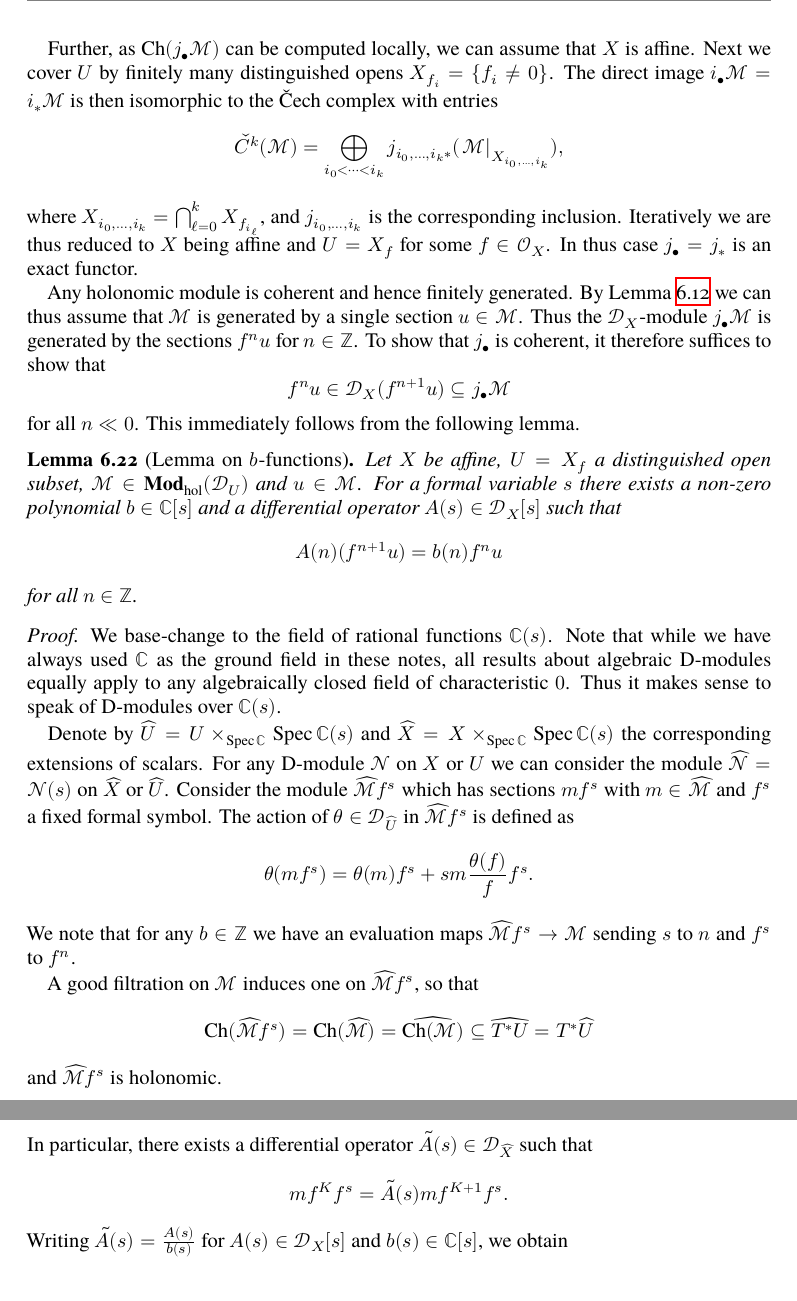
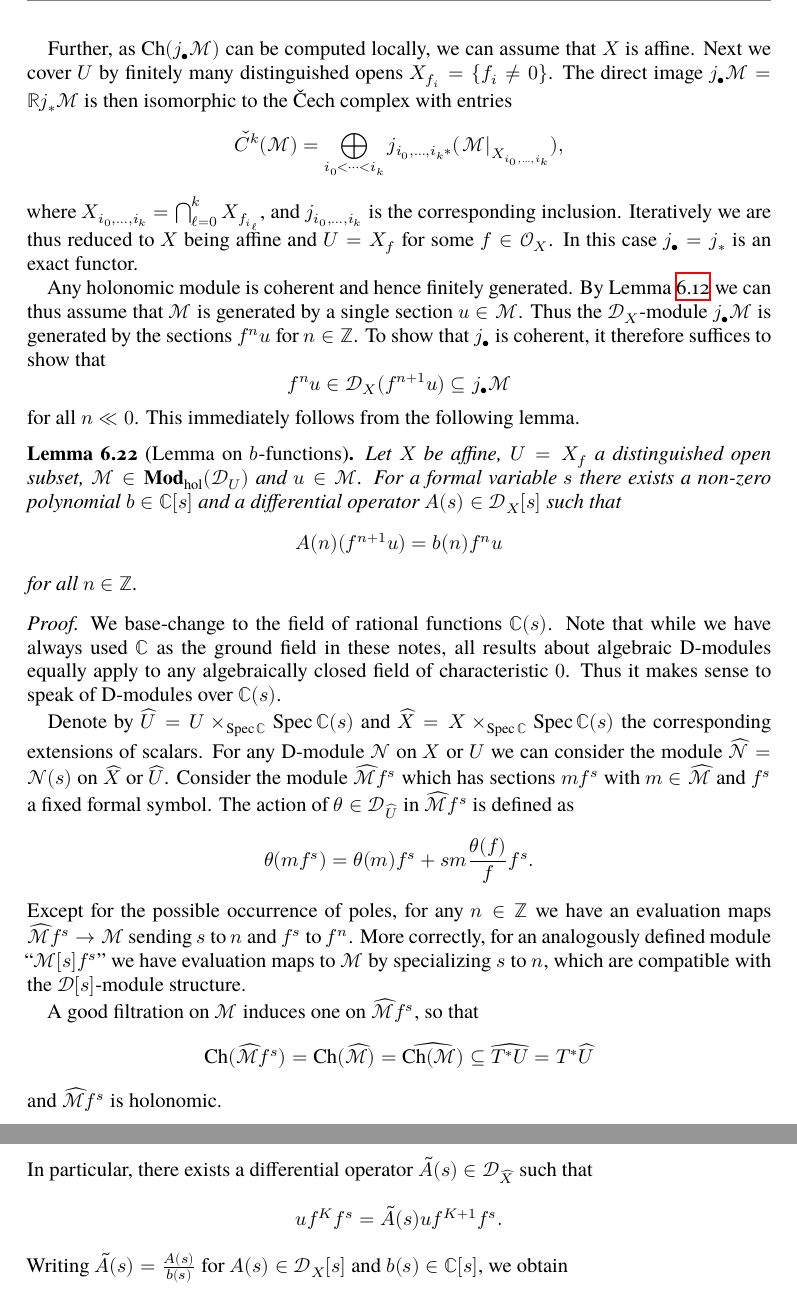
Before and after one commit to Caramdir/D-modules, a LaTeX document (DMod.tex): two parts of pages 25 and 26 of 34 before the commit and two parts of pages 25 and 26 of 33 after it, joined at a grey line, cut so that both start at the same text. Compiled offline with XeLaTeX; a missing font is replaced by an installed copy or a similar font.

Commit message:
Corrections (lecture 5).

```diff
--- a/DMod.tex
+++ b/DMod.tex
@@ -1412,13 +1412,13 @@ It remains to consider an open immersion $j\colon U \hookrightarrow X$.
 
     Further, as $\Ch(j_\bullet \sheaf M)$ can be computed locally, we can assume that $X$ is affine.
     Next we cover $U$ by finitely many distinguished opens $X_{f_i} = \{ f_i \ne 0 \}$.
-    The direct image $i_\bullet\sheaf M = i_*\sheaf M$ is then isomorphic to the Čech complex with entries
+    The direct image $j_\bullet\sheaf M = \RR j_*\sheaf M$ is then isomorphic to the Čech complex with entries
     \[
         \check C^k(\sheaf M) = \bigoplus_{i_0 < \dots < i_k} j_{i_0,\dots,i_k *}(\res{\sheaf M}{X_{i_0,\dots,i_k}}),
     \]
     where $X_{i_0,\dots,i_k} = \bigcap_{\ell = 0}^k X_{f_{i_\ell}}$, and $j_{i_0,\dots,i_k}$ is the corresponding inclusion.
     Iteratively we are thus reduced to $X$ being affine and $U = X_f$ for some $f \in \sO_X$.
-    In thus case $j_\bullet = j_*$ is an exact functor.
+    In this case $j_\bullet = j_*$ is an exact functor.
 
     Any holonomic module is coherent and hence finitely generated.
     By Lemma~\ref{lem:hol_thick_and_artinian} we can thus assume that $\sheaf M$ is generated by a single section $u \in \sheaf M$.
@@ -1451,7 +1451,8 @@ It remains to consider an open immersion $j\colon U \hookrightarrow X$.
         \[
             \theta(mf^s) = \theta(m)f^s + sm\frac{\theta(f)}{f}f^s.
         \]
-        We note that for any $b \in \ZZ$ we have an evaluation maps $\widehat{\sheaf M}f^s \to \sheaf M$ sending $s$ to $n$ and $f^s$ to $f^n$.
+        Except for the possible occurrence of poles, for any $n \in \ZZ$ we have an evaluation maps $\widehat{\sheaf M}f^s \to \sheaf M$ sending $s$ to $n$ and $f^s$ to $f^n$.
+        More correctly, for an analogously defined module \enquote{$\sheaf M[s]f^s$} we have evaluation maps to $\sheaf M$ by specializing $s$ to $n$, which are compatible with the $\sD[s]$-module structure.
 
         A good filtration on $\sheaf M$ induces one on $\widehat{\sheaf M}f^s$, so that
         \[
@@ -1479,12 +1480,12 @@ It remains to consider an open immersion $j\colon U \hookrightarrow X$.
         \]
         stabilizes, i.e.
         \[
-            \sD_X(mf^{K}f^s) =
-            \sD_X(mf^{K+1}f^s).
+            \sD_{\widehat X}(uf^{K}f^s) =
+            \sD_{\widehat X}(uf^{K+1}f^s).
         \]
         In particular, there exists a differential operator $\tilde A(s) \in \sD_{\widehat X}$ such that
         \[
-            mf^{K}f^s = \tilde A(s)mf^{K+1}f^s.
+            uf^{K}f^s = \tilde A(s)uf^{K+1}f^s.
         \]
         Writing $\tilde A(s) = \frac{A(s)}{b(s)}$ for $A(s) \in \sD_X[s]$ and $b(s) \in \CC[s]$, we obtain
         \[
```
Also changed, not shown: DMod.tex (25 more changed lines).
